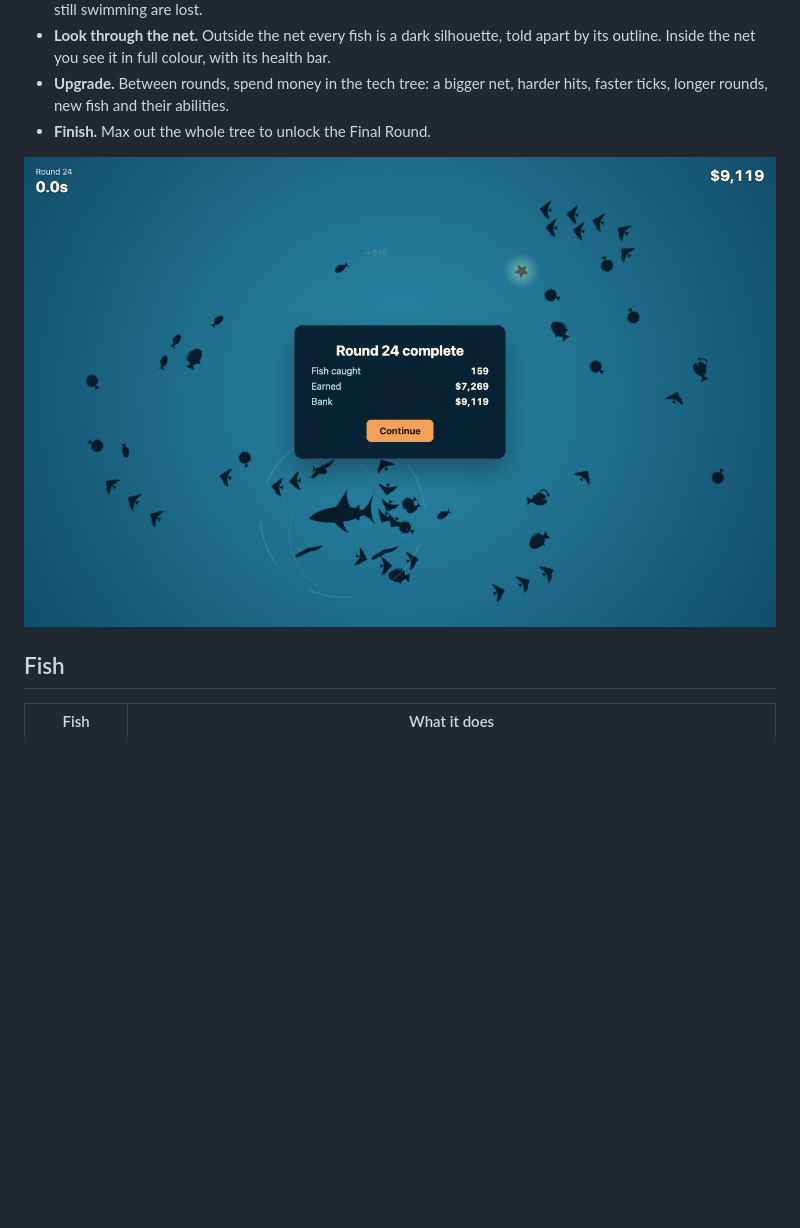
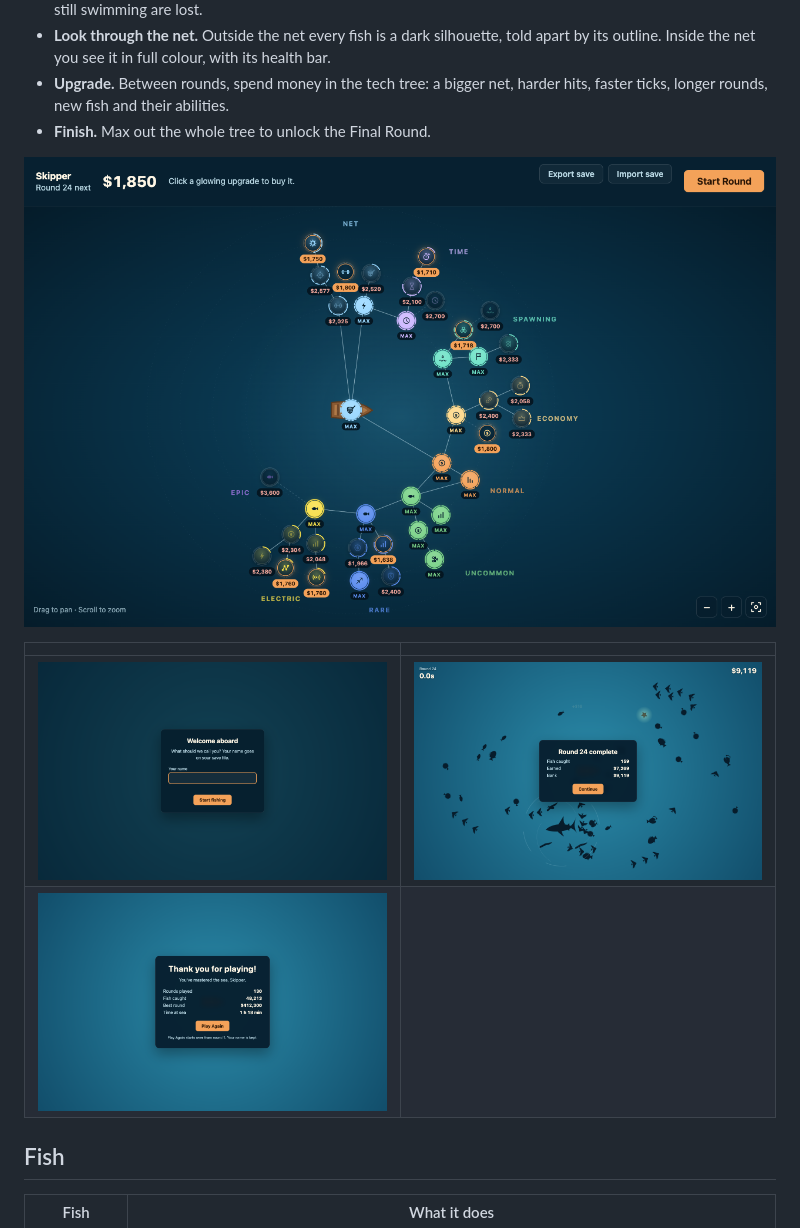
Before and after one commit to vabs/fishy, a Markdown page: README.md, the part around one of its changes. GitHub-like rendering; blank space fills up the shorter version.

```diff
--- a/README.md
+++ b/README.md
@@ -21,7 +21,12 @@ upgrades between rounds, unlock stranger fish, and work your way to the Final Ro
   ticks, longer rounds, new fish and their abilities.
 - **Finish.** Max out the whole tree to unlock the Final Round.
 
-![Round summary showing fish caught, money earned and the bank balance](docs/screenshots/summary.png)
+![The tech tree: upgrade nodes spread out from a boat in branches for the net, time, economy, spawning and each fish type](docs/screenshots/tech-tree.png)
+
+| | |
+| --- | --- |
+| ![First visit: a dialog asks for your name](docs/screenshots/name-prompt.png) | ![Round summary with fish caught, money earned and the bank balance](docs/screenshots/summary.png) |
+| ![End screen thanking the player, with lifetime stats and a Play Again button](docs/screenshots/end.png) | |
 
 ## Fish
 
```
Also changed, not shown: other parts of README.md (+16 -8 lines), docs/GAME_DESIGN.md (+24 -10 lines).
